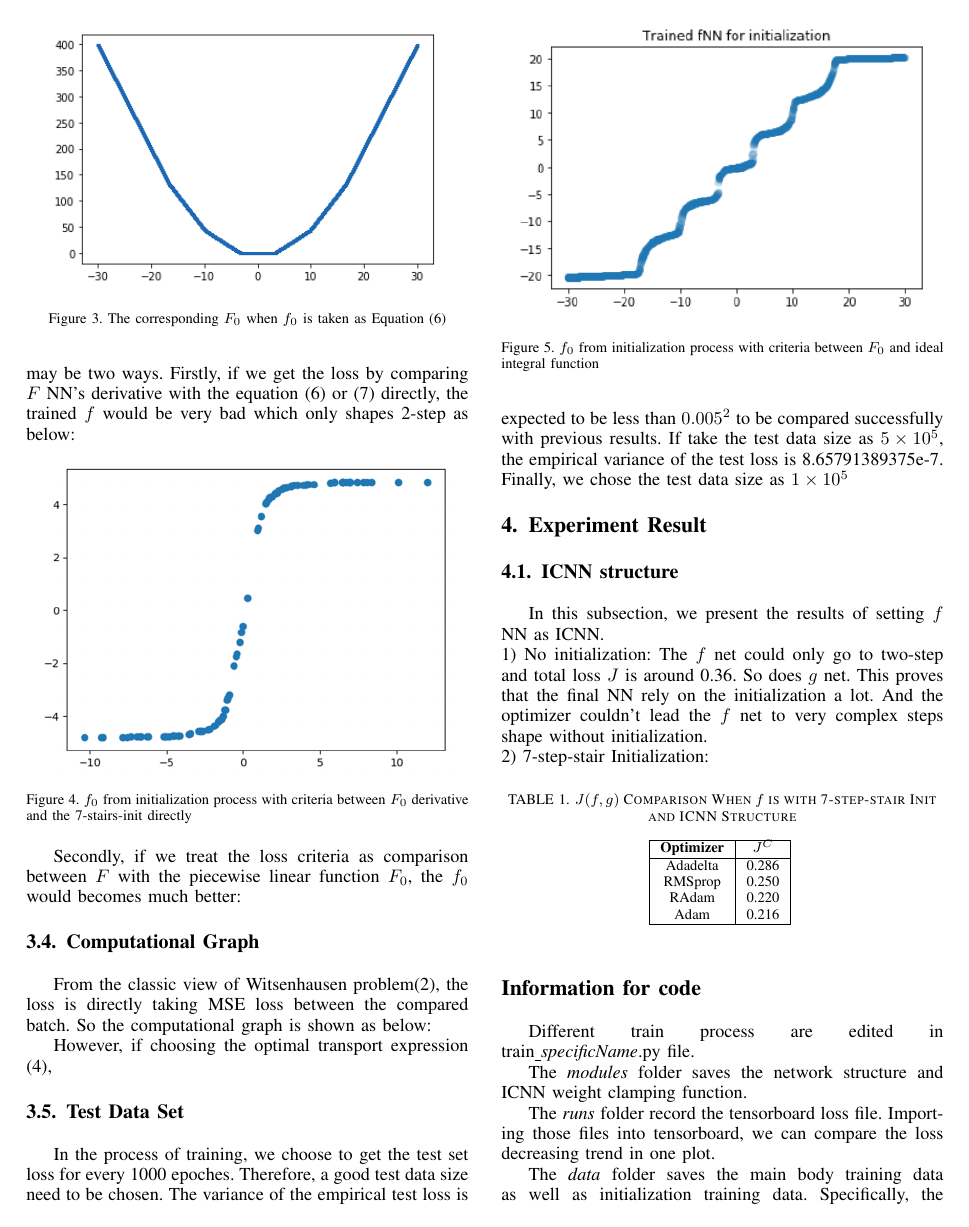
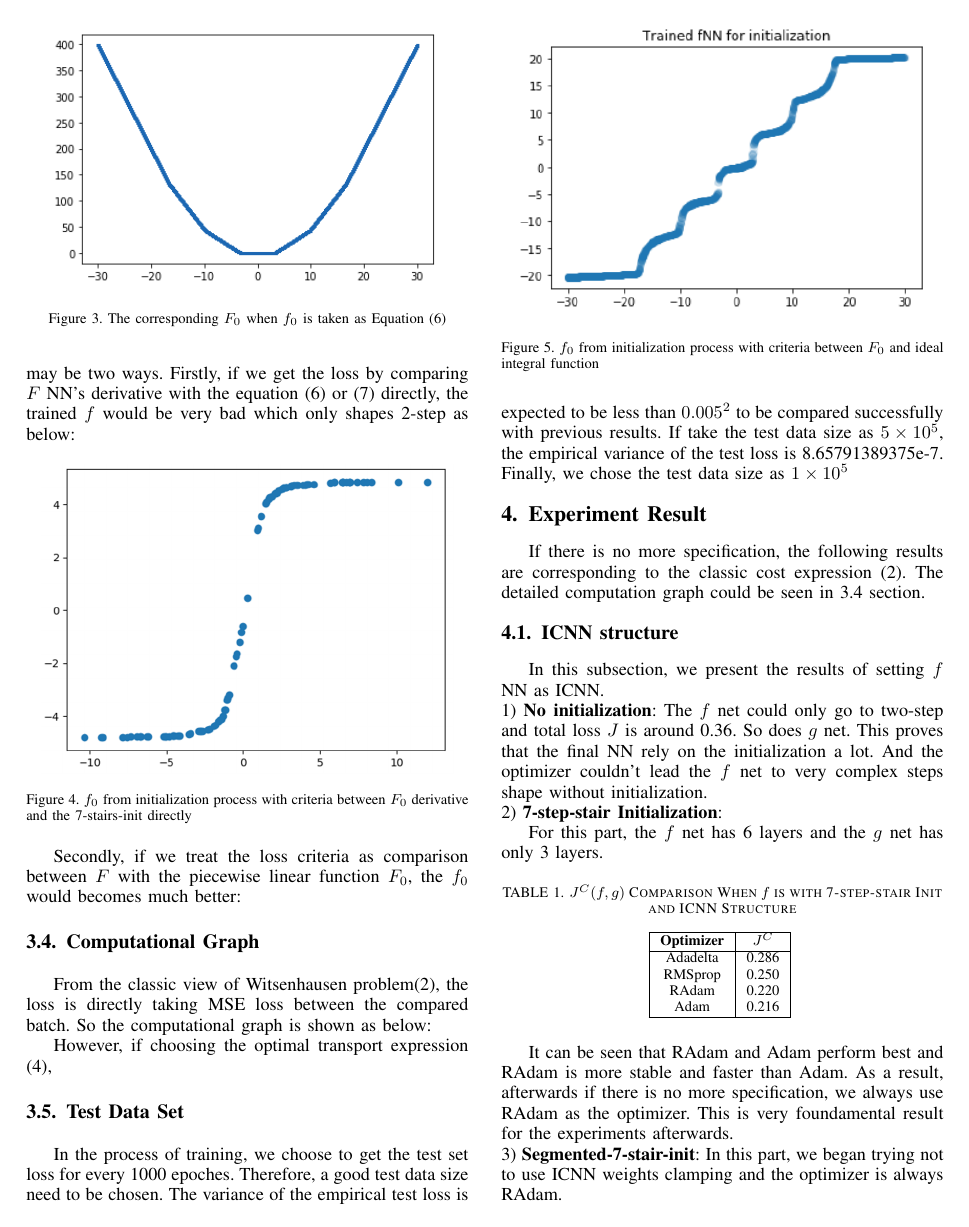
Before and after one commit to sbyebss/OT_report, a LaTeX paper (Witsenhausen_report.tex): page 3 of 4. Compiled offline with pdfLaTeX; a missing font is replaced by an installed copy or a similar font; a LaTeX package or settings file that is missing is left out.

Commit message:
add another table

```diff
--- a/Witsenhausen_report.tex
+++ b/Witsenhausen_report.tex
@@ -242,14 +242,16 @@ However, if choosing the optimal transport expression \eqref{eq:Jw2},
 In the process of training, we choose to get the test set loss for every 1000 epoches. Therefore, a good test data size need to be chosen. The variance of the empirical test loss is expected to be less than $0.005^2$ to be compared successfully with previous results. If take the test data size as $5\times10^5$, the empirical variance of the test loss is 8.65791389375e-7. Finally, we chose the test data size as $1\times10^5$
 
 \section{Experiment Result}
+If there is no more specification, the following results are corresponding to the classic cost expression \eqref{eq:minJ}. The detailed computation graph could be seen in 3.4 section.
 \subsection{ICNN structure}
 In this subsection, we present the results of setting $f$ NN as ICNN. \\
-1) No initialization:
+1) \textbf{No initialization}:
 The $f$ net could only go to two-step and total loss $J$ is around 0.36. So does $g$ net. This proves that the final NN rely on the initialization a lot. And the optimizer couldn't lead the $f$ net to very complex steps shape without initialization.\\
-2) 7-step-stair Initialization:
+2) \textbf{7-step-stair Initialization}:
 
+For this part, the $f$ net has 6 layers  and the $g$ net has only 3 layers.
 \begin{table}[htbp]
-  \caption{$J(f,g)$ Comparison When $f$ is with 7-step-stair Init and ICNN Structure }
+  \caption{$J^{C}(f,g)$ Comparison When $f$ is with 7-step-stair Init and ICNN Structure }
   \begin{center}
   \begin{tabular}{|c|c|}
   \hline
@@ -268,3 +269,6 @@ The $f$ net could only go to two-step and total loss $J$ is around 0.36. So does
   \end{center}
   \end{table}
 
+  It can be seen that RAdam and Adam perform best and RAdam is more stable and faster than Adam. As a result, afterwards if there is no more specification, we always use RAdam as the optimizer. This is very foundamental result for the experiments afterwards.\\
+  3) \textbf{Segmented-7-stair-init}:
+  In this part, we began trying not to use ICNN weights clamping and the optimizer is always RAdam.
@@ -271,3 +291,4 @@ The $f$ net could only go to two-step and total loss $J$ is around 0.36. So does
+    \end{table}
 
 \section*{Information for code}
 
```
Also changed, not shown: Witsenhausen_report.pdf, readme.md, Witsenhausen_report.tex (17 more changed lines), 5 other files.
